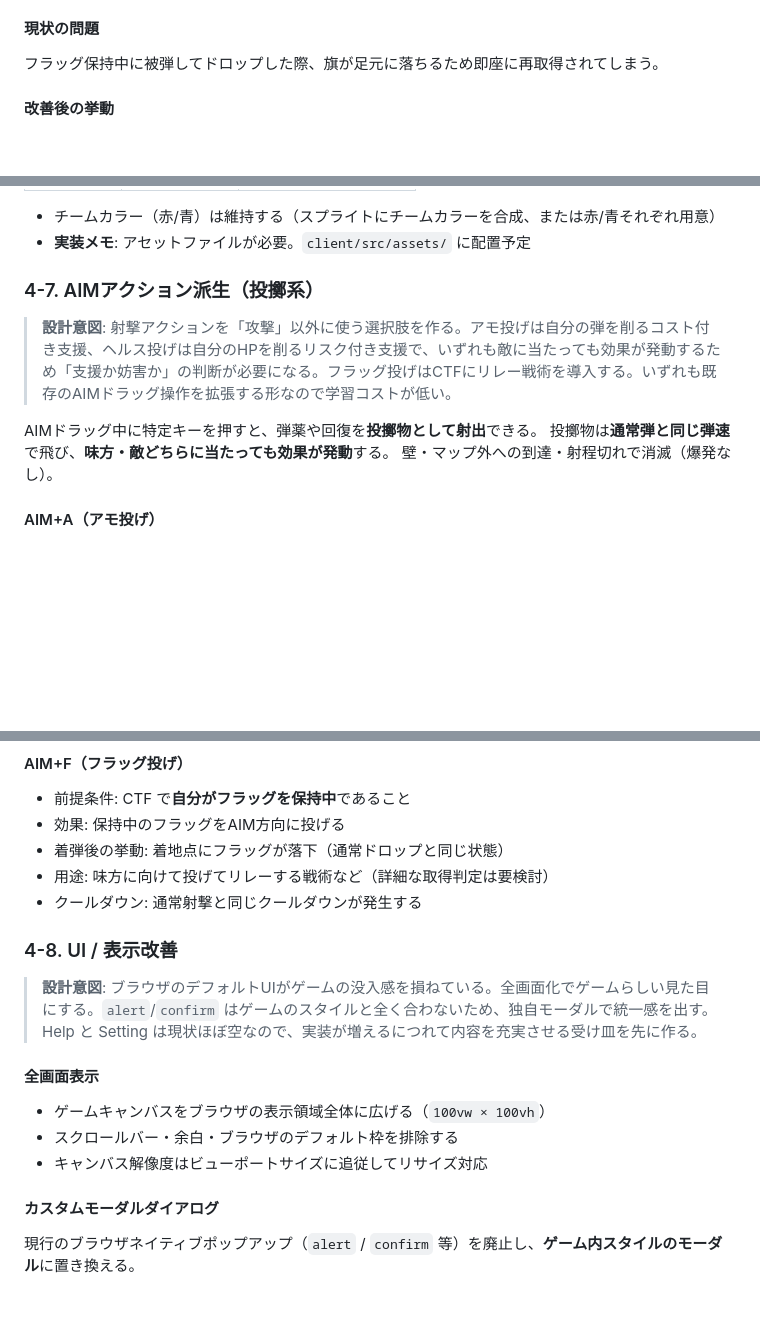
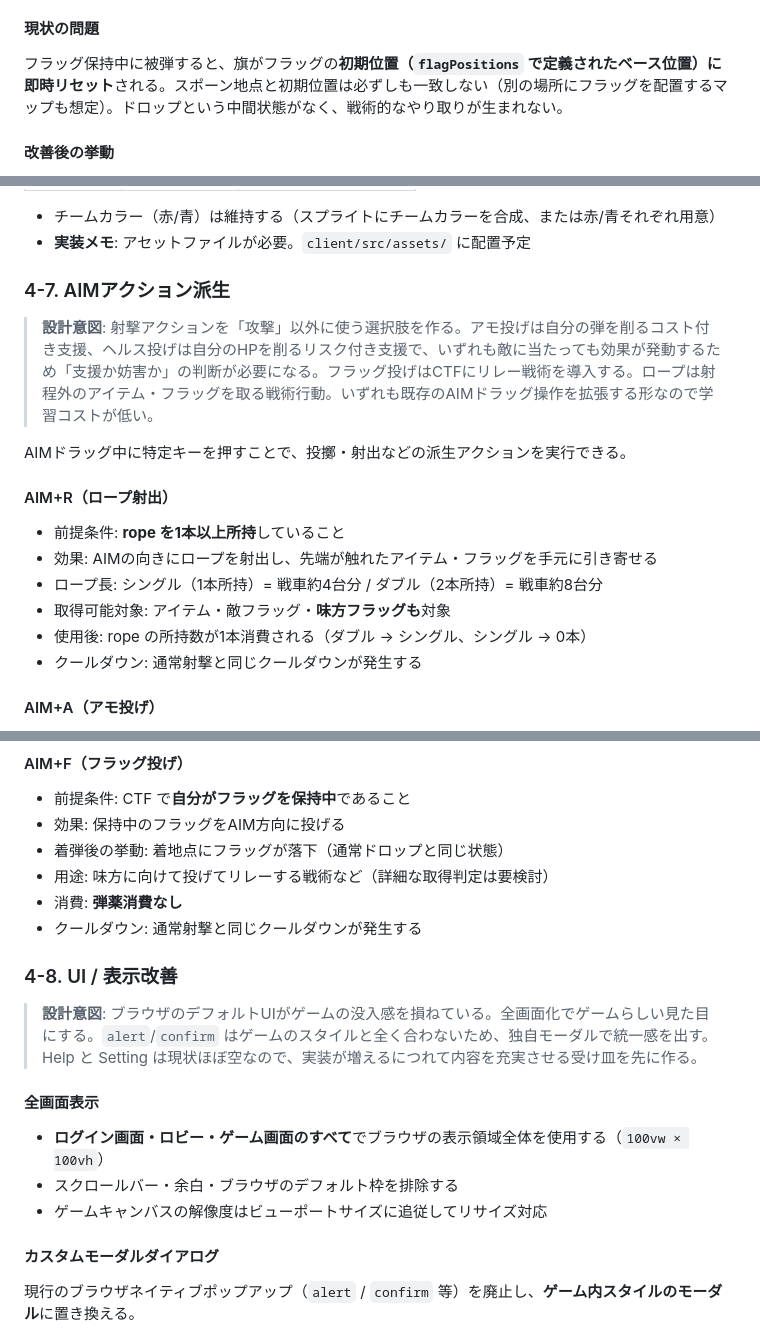
Before and after one commit to nobinko/tanktaktix, a Markdown page: docs/ROADMAP.md, 3 parts joined by grey strips. Drawn GitHub-style; blank space fills up the shorter version.

Commit message:
docs: fix ROADMAP Phase 4 based on design review
- 4-5: correct current flag behavior description
  - flag returns to initial position (flagPositions) on damage, not drops at feet
  - note that flagPositions may differ from spawn points
- 4-7: rename section to remove "(投擲系)" and add AIM+R (rope)
  - document rope consumption on use (double→single→0)
  - add design intent mentioning rope
- 4-7: AIM+F — explicitly note no ammo cost
- 4-8: clarify full viewport applies to login, lobby, and game screens

Co-Authored-By: Claude Sonnet 4.6 <noreply@anthropic.com>

```diff
--- a/docs/ROADMAP.md
+++ b/docs/ROADMAP.md
@@ -125,7 +125,7 @@ Bランク（推奨）項目の実装。ゲーム性を高めるための追加
 > **設計意図**: 現行はドロップ直後に同じプレイヤーが即座に再取得できてしまいドロップの意味が薄い。「動くと再取得、止まると取得しない」というトレードオフを設けることで、被弾後の行動選択に緊張感を持たせる。フラッグへの弾丸当たり判定は敵フラッグを牽制する新戦術を生む。
 
 #### 現状の問題
-フラッグ保持中に被弾してドロップした際、旗が足元に落ちるため即座に再取得されてしまう。
+フラッグ保持中に被弾すると、旗がフラッグの**初期位置（`flagPositions` で定義されたベース位置）に即時リセット**される。スポーン地点と初期位置は必ずしも一致しない（別の場所にフラッグを配置するマップも想定）。ドロップという中間状態がなく、戦術的なやり取りが生まれない。
 
 #### 改善後の挙動
 1. 被弾によるフラッグドロップ → 旗がその場に落下
@@ -157,13 +157,20 @@ HP に応じて**車体の画像を切り替え**、損傷具合を視覚的に
 - チームカラー（赤/青）は維持する（スプライトにチームカラーを合成、または赤/青それぞれ用意）
 - **実装メモ**: アセットファイルが必要。`client/src/assets/` に配置予定
 
-### 4-7. AIMアクション派生（投擲系）
+### 4-7. AIMアクション派生
 
-> **設計意図**: 射撃アクションを「攻撃」以外に使う選択肢を作る。アモ投げは自分の弾を削るコスト付き支援、ヘルス投げは自分のHPを削るリスク付き支援で、いずれも敵に当たっても効果が発動するため「支援か妨害か」の判断が必要になる。フラッグ投げはCTFにリレー戦術を導入する。いずれも既存のAIMドラッグ操作を拡張する形なので学習コストが低い。
+> **設計意図**: 射撃アクションを「攻撃」以外に使う選択肢を作る。アモ投げは自分の弾を削るコスト付き支援、ヘルス投げは自分のHPを削るリスク付き支援で、いずれも敵に当たっても効果が発動するため「支援か妨害か」の判断が必要になる。フラッグ投げはCTFにリレー戦術を導入する。ロープは射程外のアイテム・フラッグを取る戦術行動。いずれも既存のAIMドラッグ操作を拡張する形なので学習コストが低い。
 
-AIMドラッグ中に特定キーを押すと、弾薬や回復を**投擲物として射出**できる。
-投擲物は**通常弾と同じ弾速**で飛び、**味方・敵どちらに当たっても効果が発動**する。
-壁・マップ外への到達・射程切れで消滅（爆発なし）。
+AIMドラッグ中に特定キーを押すことで、投擲・射出などの派生アクションを実行できる。
+
+#### AIM+R（ロープ射出）
+
+- 前提条件: **rope を1本以上所持**していること
+- 効果: AIMの向きにロープを射出し、先端が触れたアイテム・フラッグを手元に引き寄せる
+- ロープ長: シングル（1本所持）= 戦車約4台分 / ダブル（2本所持）= 戦車約8台分
+- 取得可能対象: アイテム・敵フラッグ・**味方フラッグも**対象
+- 使用後: rope の所持数が1本消費される（ダブル → シングル、シングル → 0本）
+- クールダウン: 通常射撃と同じクールダウンが発生する
 
 #### AIM+A（アモ投げ）
 
@@ -186,6 +193,7 @@ AIMドラッグ中に特定キーを押すと、弾薬や回復を**投擲物と
 - 効果: 保持中のフラッグをAIM方向に投げる
 - 着弾後の挙動: 着地点にフラッグが落下（通常ドロップと同じ状態）
 - 用途: 味方に向けて投げてリレーする戦術など（詳細な取得判定は要検討）
+- 消費: **弾薬消費なし**
 - クールダウン: 通常射撃と同じクールダウンが発生する
 
 ### 4-8. UI / 表示改善
@@ -193,9 +201,9 @@ AIMドラッグ中に特定キーを押すと、弾薬や回復を**投擲物と
 > **設計意図**: ブラウザのデフォルトUIがゲームの没入感を損ねている。全画面化でゲームらしい見た目にする。`alert`/`confirm` はゲームのスタイルと全く合わないため、独自モーダルで統一感を出す。Help と Setting は現状ほぼ空なので、実装が増えるにつれて内容を充実させる受け皿を先に作る。
 
 #### 全画面表示
-- ゲームキャンバスをブラウザの表示領域全体に広げる（`100vw × 100vh`）
+- **ログイン画面・ロビー・ゲーム画面のすべて**でブラウザの表示領域全体を使用する（`100vw × 100vh`）
 - スクロールバー・余白・ブラウザのデフォルト枠を排除する
-- キャンバス解像度はビューポートサイズに追従してリサイズ対応
+- ゲームキャンバスの解像度はビューポートサイズに追従してリサイズ対応
 
 #### カスタムモーダルダイアログ
 現行のブラウザネイティブポップアップ（`alert` / `confirm` 等）を廃止し、**ゲーム内スタイルのモーダル**に置き換える。
```
